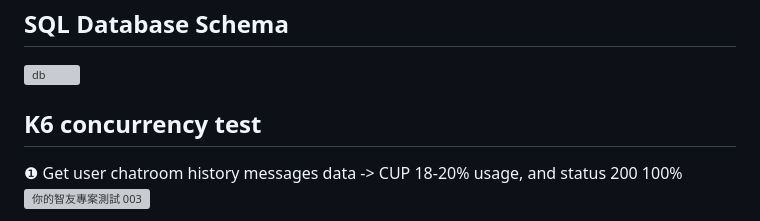
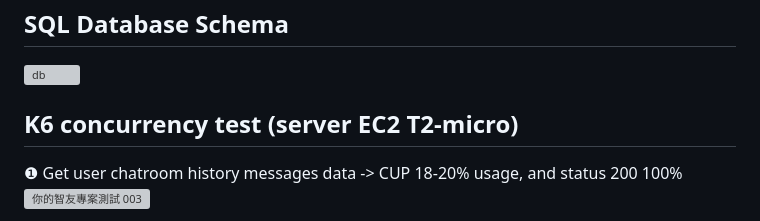
Before and after one commit to SiaoChi/friends-app, a Markdown page: README.md, the part around the change. Rendered like a GitHub page; grey boxes are pictures that could not be loaded.

```diff
--- a/README.md
+++ b/README.md
@@ -55,7 +55,7 @@ https://github.com/SiaoChi/friends-app/assets/98171354/44f6c07e-1638-428c-99e6-d
 ## SQL Database Schema
 ![db](https://github.com/SiaoChi/friends-app/assets/98171354/f701b9b5-dbe9-479e-9c63-fe183c2e2a21)
 
-## K6 concurrency test
+## K6 concurrency test (server EC2 T2-micro)
 ❶ Get user chatroom history messages data -> CUP 18-20% usage, and status 200 100%
 ![你的智友專案測試 003](https://github.com/SiaoChi/friends-app/assets/98171354/386b1b18-2101-4263-9967-012bf07afd87)
 
```
